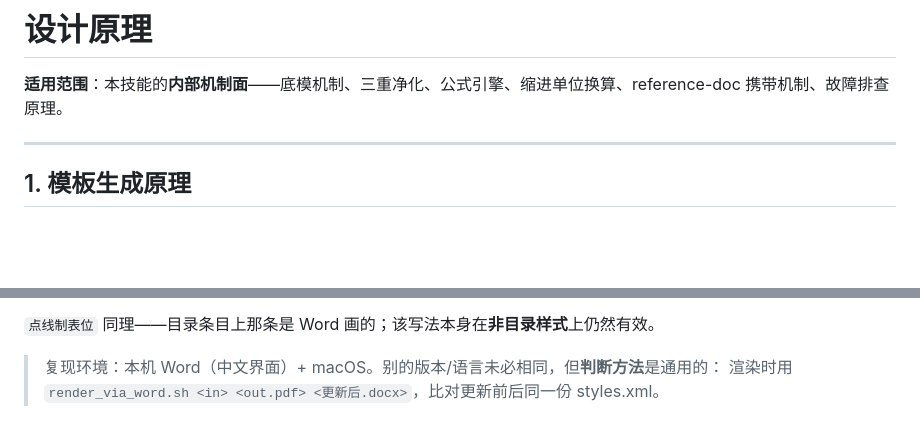
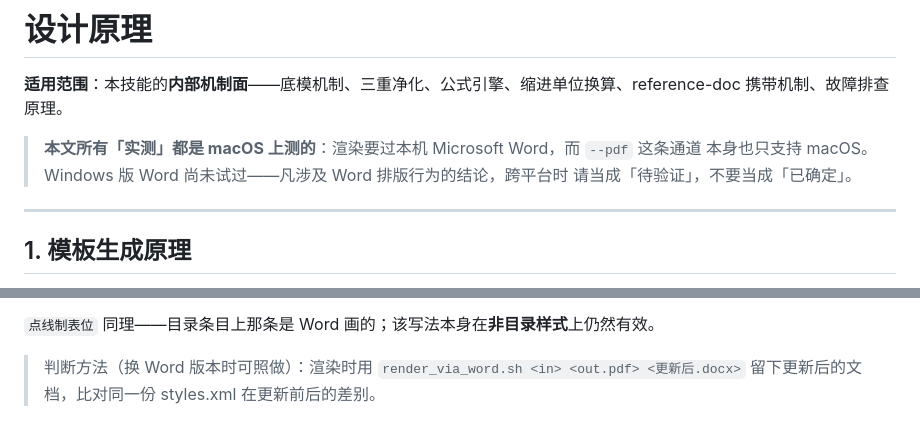
Before and after one commit to ls-open/md-to-word, a Markdown page: references/design.md, 2 parts joined by grey strips. Rendered like a GitHub page; blank space fills up the shorter version.

```diff
--- a/references/design.md
+++ b/references/design.md
@@ -1,6 +1,10 @@
 # 设计原理
 
 **适用范围**：本技能的**内部机制面**——底模机制、三重净化、公式引擎、缩进单位换算、reference-doc 携带机制、故障排查原理。
+
+> **本文所有「实测」都是 macOS 上测的**：渲染要过本机 Microsoft Word，而 `--pdf` 这条通道
+> 本身也只支持 macOS。Windows 版 Word 尚未试过——凡涉及 Word 排版行为的结论，跨平台时
+> 请当成「待验证」，不要当成「已确定」。
 
 ---
 
@@ -467,5 +471,5 @@ toc 1      →  rPr、pPr 全没了（空壳，靠 basedOn 继承正文）
 
 `点线制表位` 同理——目录条目上那条是 Word 画的；该写法本身在**非目录样式**上仍然有效。
 
-> 复现环境：本机 Word（中文界面）+ macOS。别的版本/语言未必相同，但**判断方法**是通用的：
-> 渲染时用 `render_via_word.sh <in> <out.pdf> <更新后.docx>`，比对更新前后同一份 styles.xml。
+> 判断方法（换 Word 版本时可照做）：渲染时用 `render_via_word.sh <in> <out.pdf> <更新后.docx>`
+> 留下更新后的文档，比对同一份 styles.xml 在更新前后的差别。
```
Also changed, not shown: SKILL.md (+2 -2 lines), references/reference.md (+7 -15 lines).
